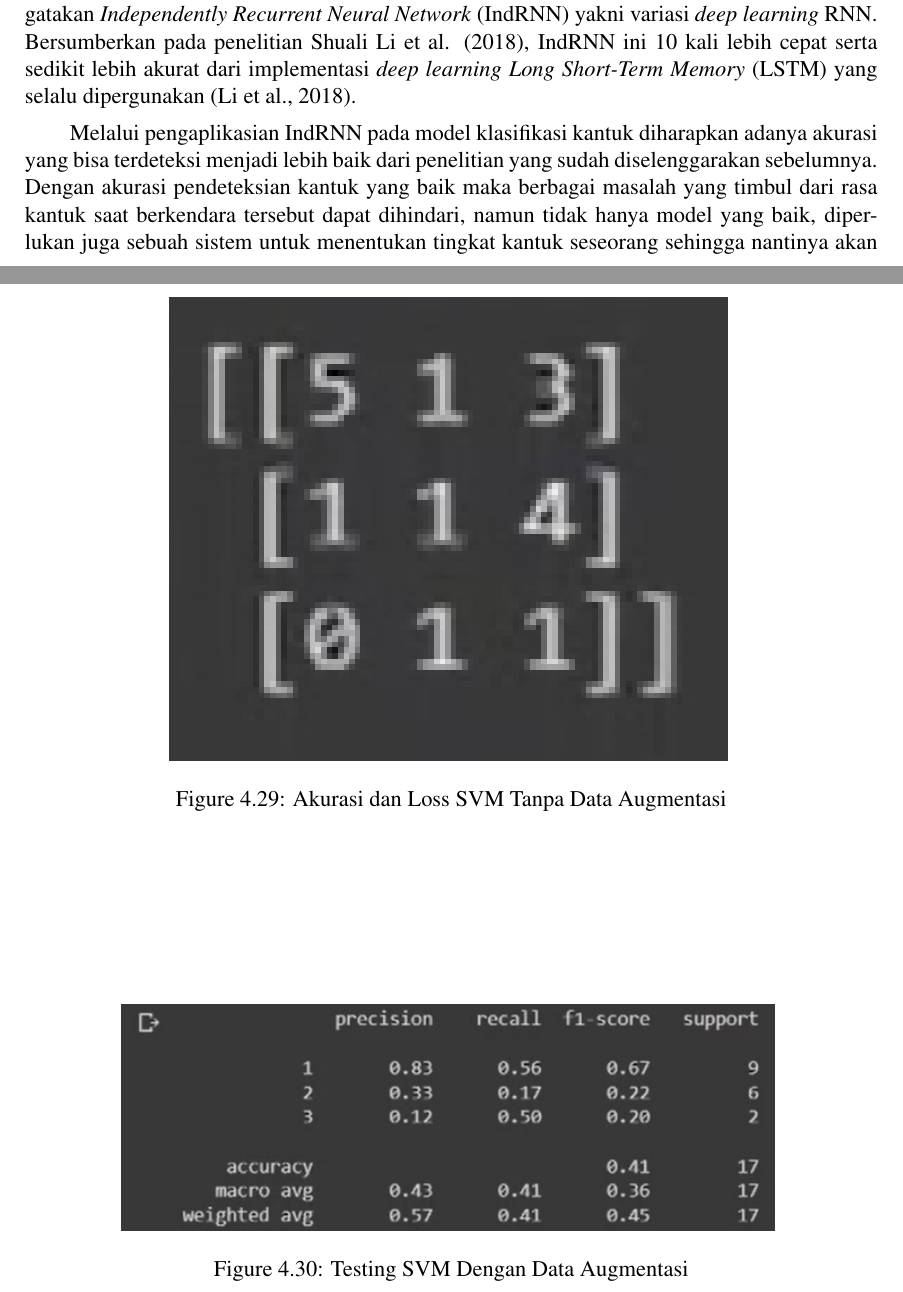
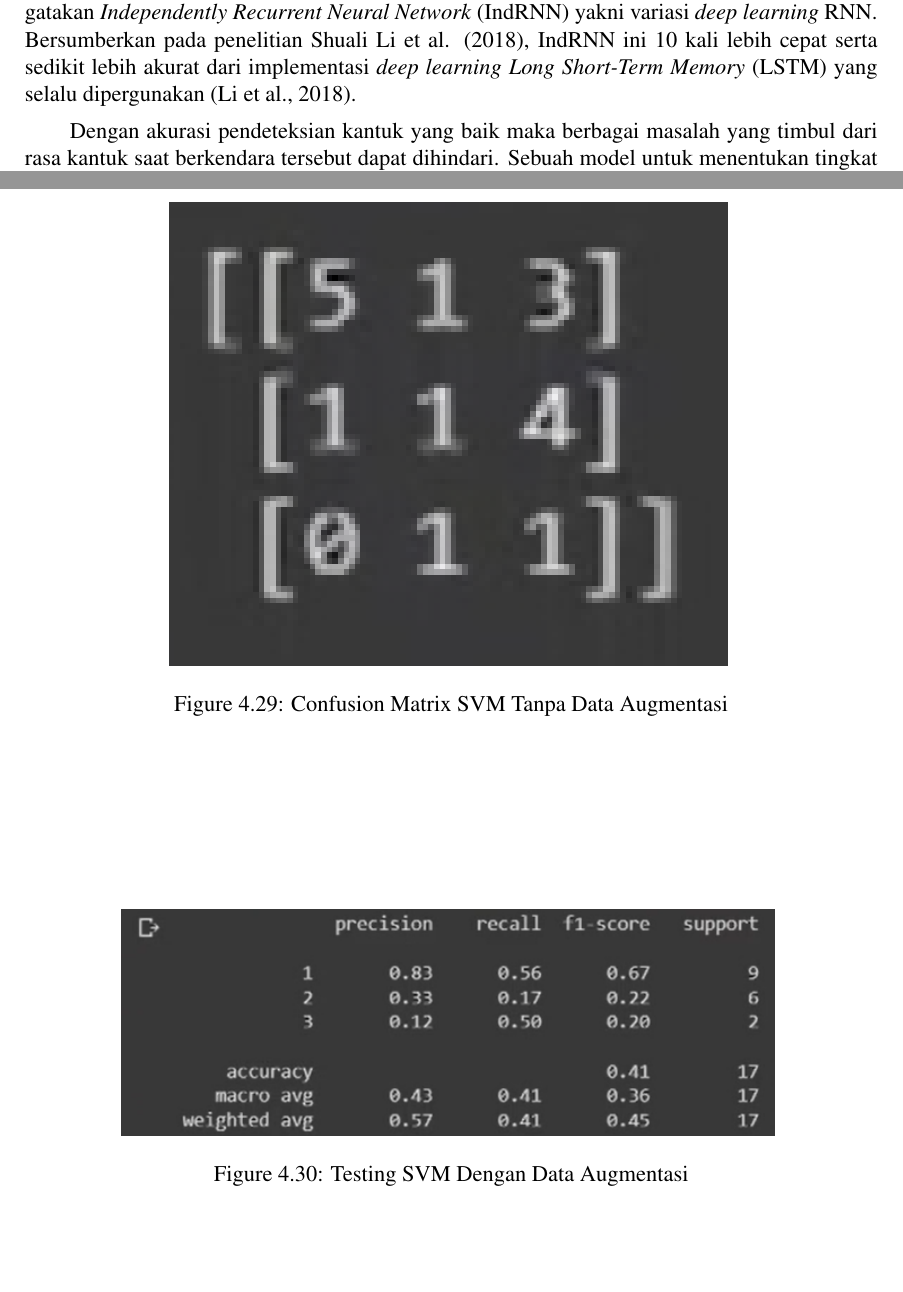
Before and after one commit to AdritiaAlfianaM/BukuTA, a LaTeX thesis (main.tex, which reads bab/1-pendahuluan.tex, bab/4-pengujian-analisis.tex): two parts of pages 28 and 72 of 87, joined at a grey line, cut so that both start at the same text, the shorter picture padded with empty space. Compiled offline with pdfLaTeX.

Commit message:
fix:Pemilihan Kata

```diff
--- a/bab/1-pendahuluan.tex
+++ b/bab/1-pendahuluan.tex
@@ -50,12 +50,8 @@ penelitian Shuali Li et al. (2018), IndRNN ini 10 kali lebih cepat
 serta sedikit lebih akurat dari implementasi \emph{deep learning Long Short-Term Memory}
 (LSTM) yang selalu dipergunakan \parencite{8}.
 
-Melalui pengaplikasian IndRNN pada model klasifikasi kantuk diharapkan
-adanya akurasi yang bisa terdeteksi menjadi lebih baik dari penelitian
-yang sudah diselenggarakan sebelumnya. Dengan akurasi pendeteksian
-kantuk yang baik maka berbagai masalah yang timbul dari rasa kantuk
-saat berkendara tersebut dapat dihindari, namun tidak hanya model
-yang baik, diperlukan juga sebuah sistem untuk menentukan tingkat
-kantuk seseorang sehingga nantinya akan dapat digunakan sebagai bahan
-penelitian yang berkaitan.
+Dengan akurasi pendeteksian kantuk yang baik maka berbagai masalah yang timbul dari
+rasa kantuk saat berkendara tersebut dapat dihindari. Sebuah model untuk menentukan
+tingkat kantuk seseorang diperlukan karena dapat digunakan sebagai bahan penelitian
+yang berkaitan.
 
--- a/bab/4-pengujian-analisis.tex
+++ b/bab/4-pengujian-analisis.tex
@@ -667,7 +667,7 @@ Berikut merupakan gambar hasil evaluasi model SVM tanpa data augmentasi:
   % Nama dari file gambar yang diinputkan
   \includegraphics[scale=5]{gambar/CMSVMnoAug2.png}
   % Keterangan gambar yang diinputkan
-  \caption{Akurasi dan Loss SVM Tanpa Data Augmentasi}
+  \caption{Confusion Matrix SVM Tanpa Data Augmentasi}
   % Label referensi dari gambar yang diinputkan
   \label{fig:CMSVMnoaug2}
 \end{figure}
```
Also changed, not shown: bab/1-pendahuluan.tex (1 more changed lines), bab/4-pengujian-analisis.tex (10 more changed lines).
